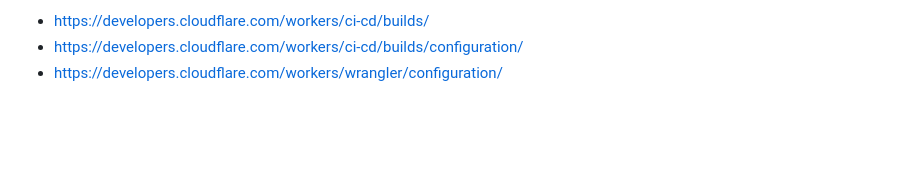
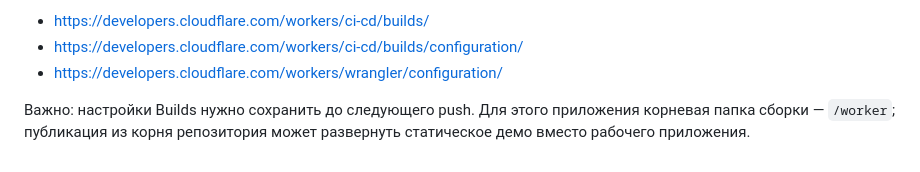
Before and after one commit to v4970994-prog/ak-bars-show-program-demo, a Markdown page: worker/README.md, the part around the change. Drawn GitHub-style; blank space fills up the shorter version.

Commit message:
Document Worker build root and trigger deployment after Builds setup

```diff
--- a/worker/README.md
+++ b/worker/README.md
@@ -49,3 +49,5 @@ npm test
 - https://developers.cloudflare.com/workers/ci-cd/builds/
 - https://developers.cloudflare.com/workers/ci-cd/builds/configuration/
 - https://developers.cloudflare.com/workers/wrangler/configuration/
+
+Важно: настройки Builds нужно сохранить до следующего push. Для этого приложения корневая папка сборки — `/worker`; публикация из корня репозитория может развернуть статическое демо вместо рабочего приложения.
```
